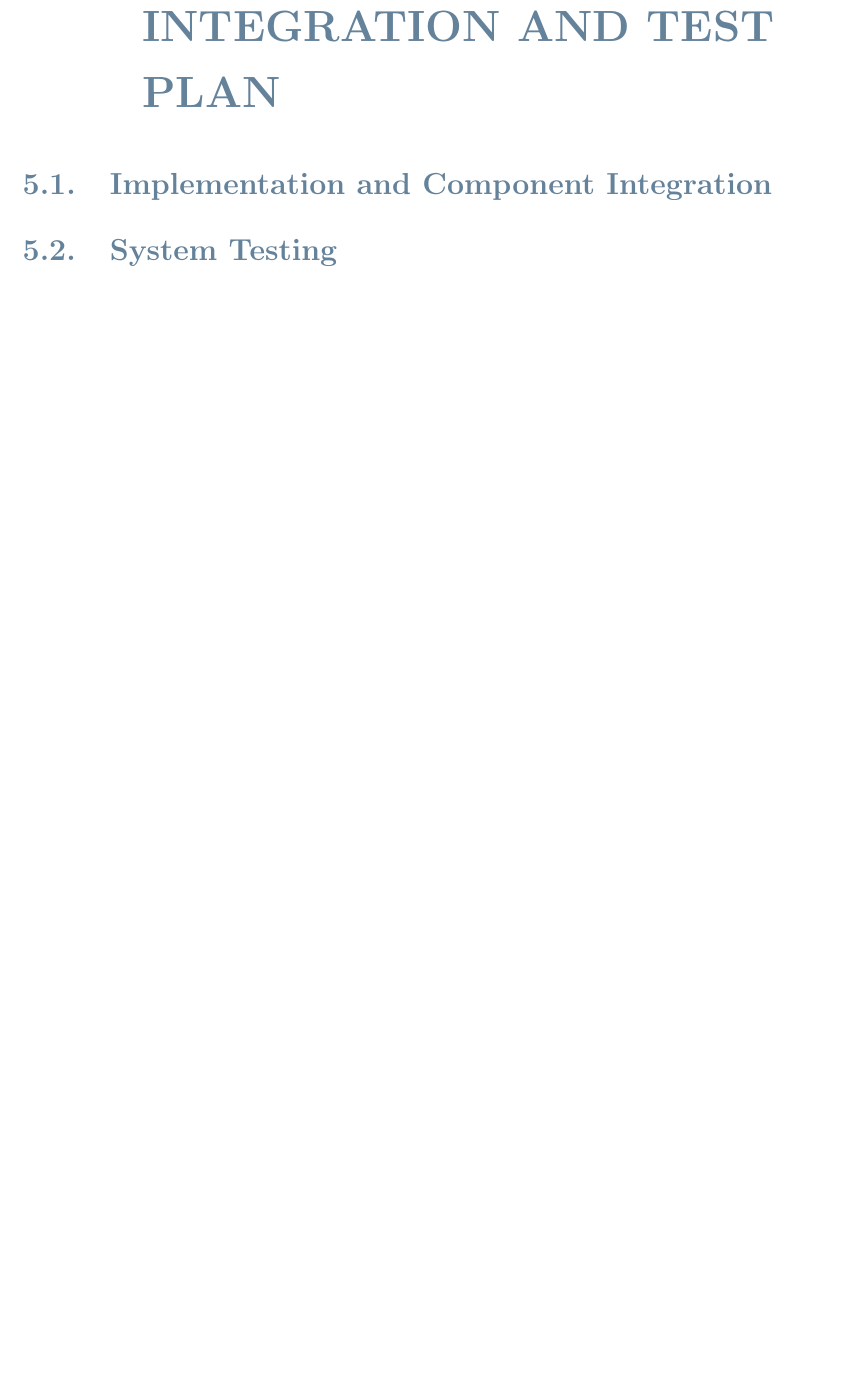
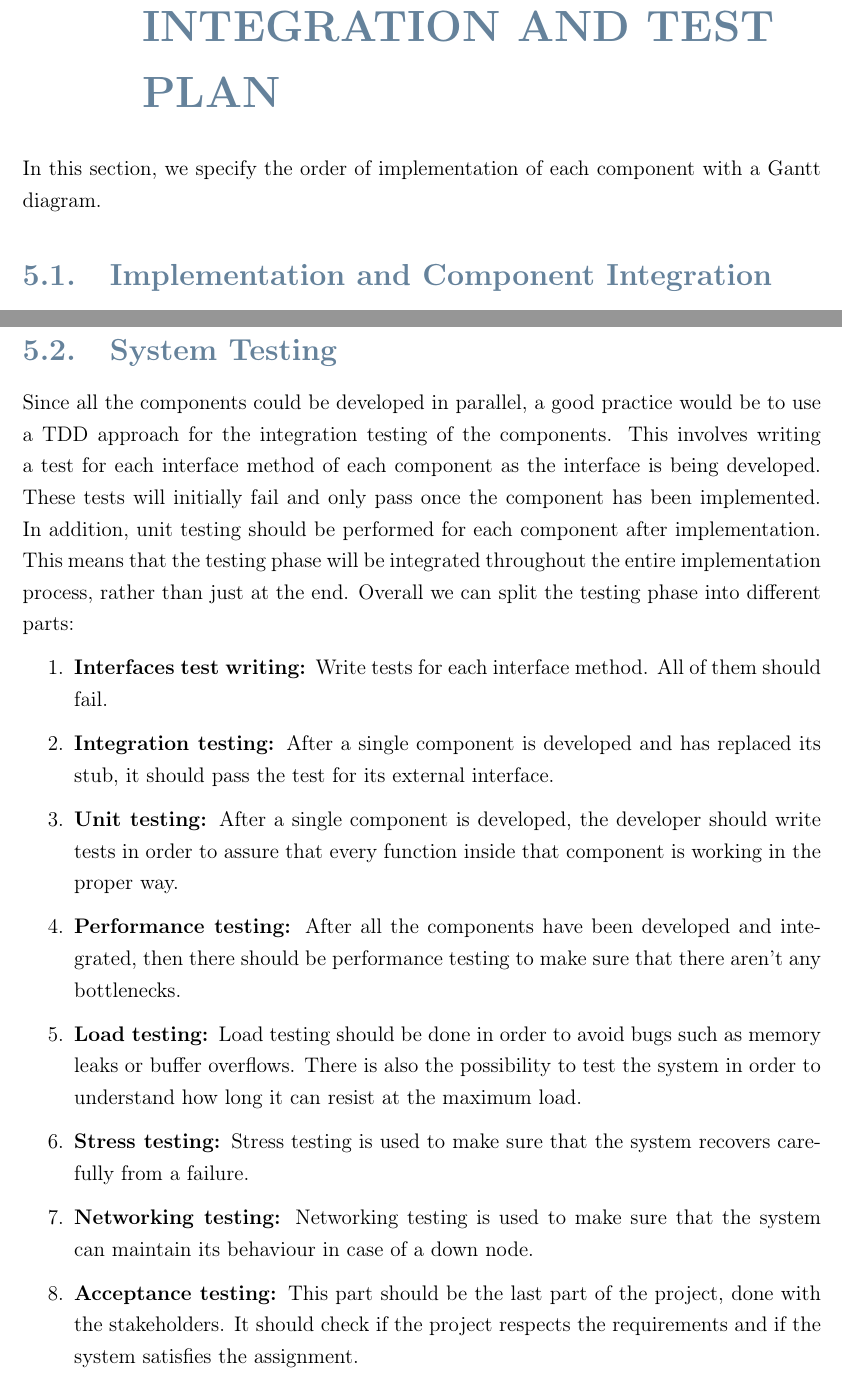
Before and after one commit to AndreaNeti/SanguinetiSantoroPiras, a LaTeX thesis (LaTeX/DD/main.tex, which reads LaTeX/DD/Sections/5.tex): part of page 45 of 48 before the commit and two parts of pages 45 and 48 of 51 after it, the two joined at a grey line, cut so that both start at the same text, the shorter picture padded with empty space. Compiled offline with pdfLaTeX.

Commit message:
Added remaining diagrams and section 5

```diff
--- a/LaTeX/DD/Sections/5.tex
+++ b/LaTeX/DD/Sections/5.tex
@@ -1,5 +1,5 @@
 \chapter{IMPLEMENTATION, INTEGRATION AND TEST PLAN}
 % The \label{...}% enables to remove the small indentation that is generated, always leave the % symbol.
-\label{ch:IIT}%
+\label{ch:IV}%
+In this section, we specify the order of implementation of each component with a Gantt diagram.
 \section{Implementation and Component Integration}
-\label{sec:componentIntegration}
@@ -6,2 +35,14 @@
 \section{System Testing}
-\label{sec:systemTesting}
+\label{sec:systemTesting}%
+Since all the components could be developed in parallel, a good practice would be to use a TDD approach for the integration testing of the components. This involves writing a test for each interface method of each component as the interface is being developed. These tests will initially fail and only pass once the component has been implemented. In addition, unit testing should be performed for each component after implementation. This means that the testing phase will be integrated throughout the entire implementation process, rather than just at the end.
+Overall we can split the testing phase into different parts:
+\begin{enumerate}
+    \item \textbf{Interfaces test writing: }Write tests for each interface method. All of them should fail.
+    \item \textbf{Integration testing: }After a single component is developed and has replaced its stub, it should pass the test for its external interface.
+    \item \textbf{Unit testing: }After a single component is developed, the developer should write tests in order to assure that every function inside that component is working in the proper way.
+    \item \textbf{Performance testing: }After all the components have been developed and integrated, then there should be performance testing to make sure that there aren't any bottlenecks.
+    \item \textbf{Load testing: }Load testing should be done in order to avoid bugs such as memory leaks or buffer overflows. There is also the possibility to test the system in order to understand how long it can resist at the maximum load.
+    \item \textbf{Stress testing: }Stress testing is used to make sure that the system recovers carefully from a failure.
+    \item \textbf{Networking testing: }Networking testing is used to make sure that the system can maintain its behaviour in case of a down node.
+    \item \textbf{Acceptance testing: }This part should be the last part of the project, done with the stakeholders. It should check if the project respects the requirements and if the system satisfies the assignment.
+\end{enumerate}
```
Also changed, not shown: LaTeX/DD/Images/Component Interfaces.pdf (added), LaTeX/DD/Images/ER/CPMS ER Diagram.pdf (added), LaTeX/DD/Images/ER/eMSP ER Diagram.pdf (added), LaTeX/DD/Images/Gantt/CPMS Gantt.pdf (added), LaTeX/DD/Images/Gantt/eMSP Gantt.pdf (added), LaTeX/DD/Images/deploymentDiagram.pdf, LaTeX/DD/Sections/5.tex (29 more changed lines).
